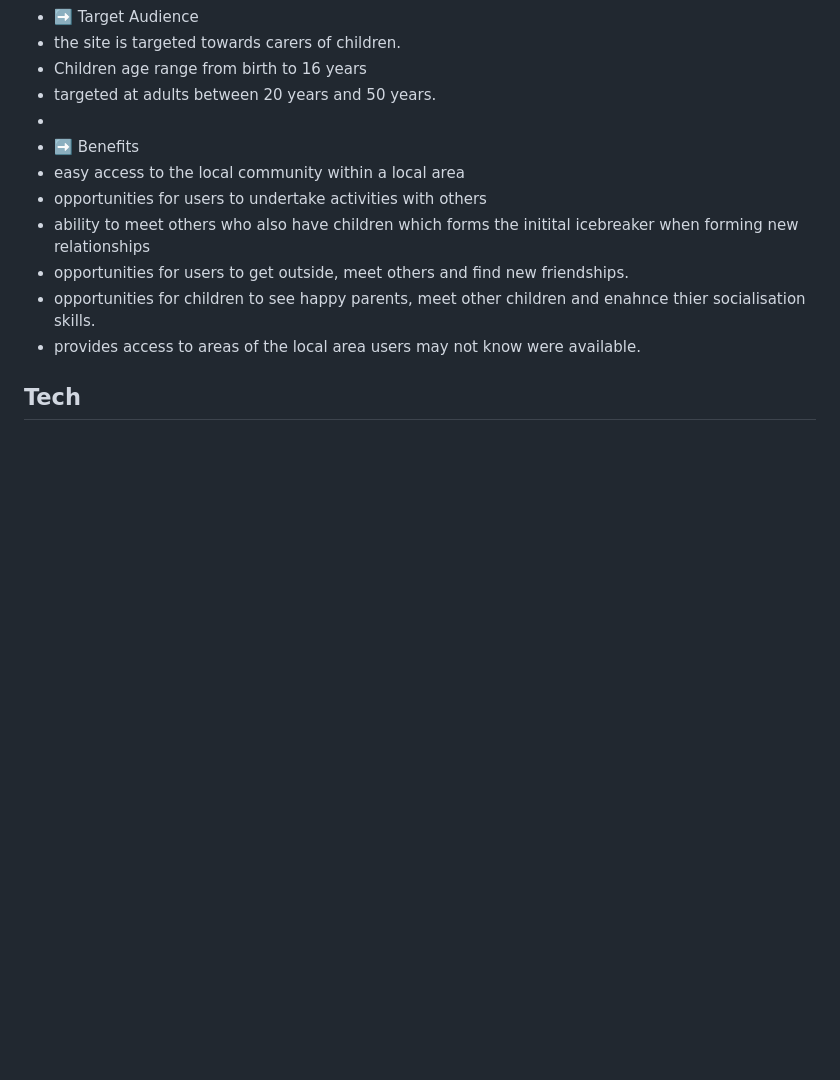
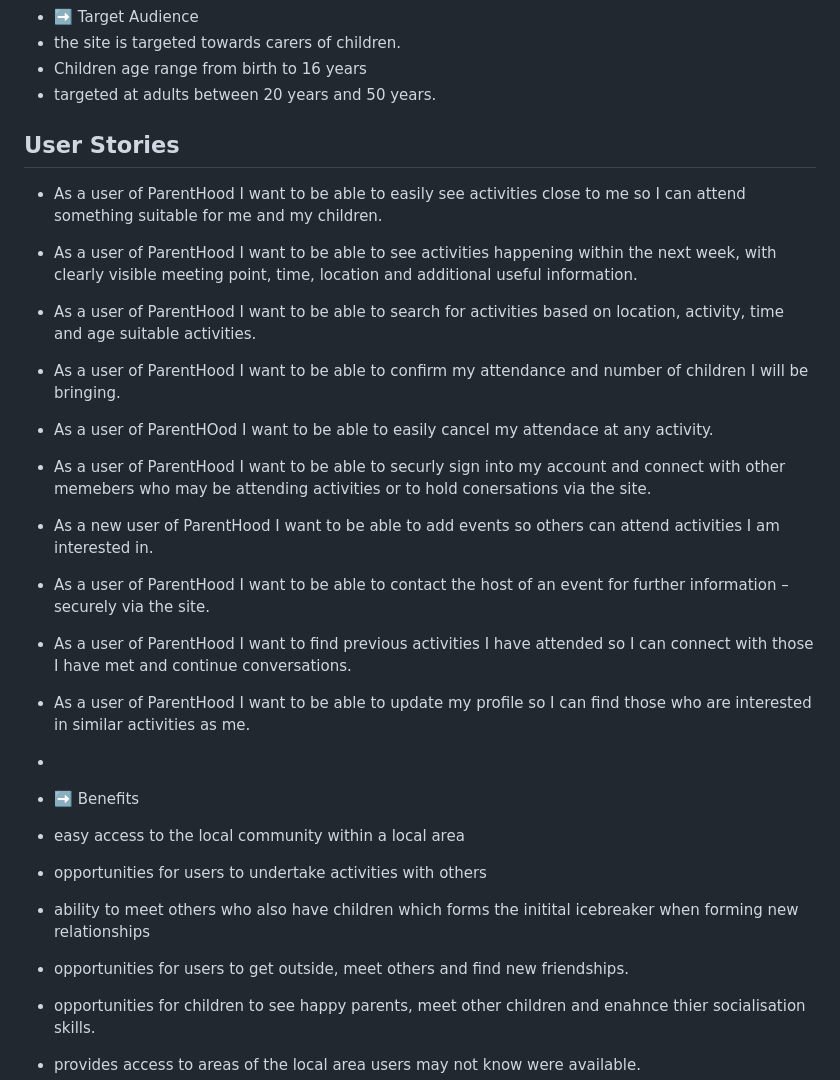
Before and after one commit to devancadman/SummerCode, a Markdown page: README.md, the part around one of its changes. Drawn GitHub-style; blank space fills up the shorter version.

```diff
--- a/README.md
+++ b/README.md
@@ -45,6 +53,29 @@ The goal section provides a concise summary of the main objective or purpose of
 - the site is targeted towards carers of children.
 - Children age range from birth to 16 years
 - targeted at adults between 20 years and 50 years.
+
+## User Stories
+-  As a user of ParentHood I want to be able to easily see activities close to me so I can attend something suitable for me and my children.
+
+-	As a user of ParentHood I want to be able to see activities happening within the next week, with clearly visible meeting point, time, location and additional useful information.
+
+-	As a user of ParentHood I want to be able to search for activities based on location, activity, time and age suitable activities.
+
+-	As a user of ParentHood I want to be able to confirm my attendance and number of children I will be bringing.
+
+-	As a user of ParentHOod I want to be able to easily cancel my attendace at any activity.
+
+-	As a user of ParentHood I want to be able to securly sign into my account and connect with other memebers who may be attending activities or to hold conersations via the site.
+
+-   As a new user of ParentHood I want to be able to add events so others can attend activities I am interested in.
+
+-   As a user of ParentHood I want to be able to contact the host of an event for further information – securely via the site.
+
+-   As a  user of ParentHood I want to find previous activities I have attended so I can connect with those I have met and continue conversations.
+
+-  As a user of ParentHood I want to be able to update my profile so I can find those who are interested in similar activities as me.
+
+
 -
 - ➡️ Benefits
 - easy access to the local community within a local area
```
Also changed, not shown: other parts of README.md (+11 -3 lines).
